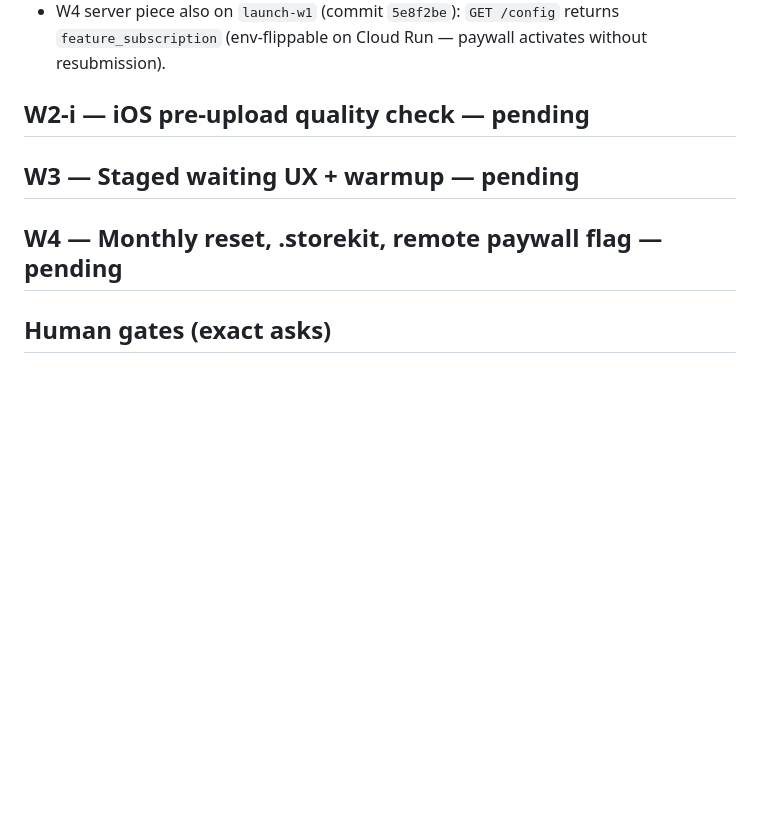
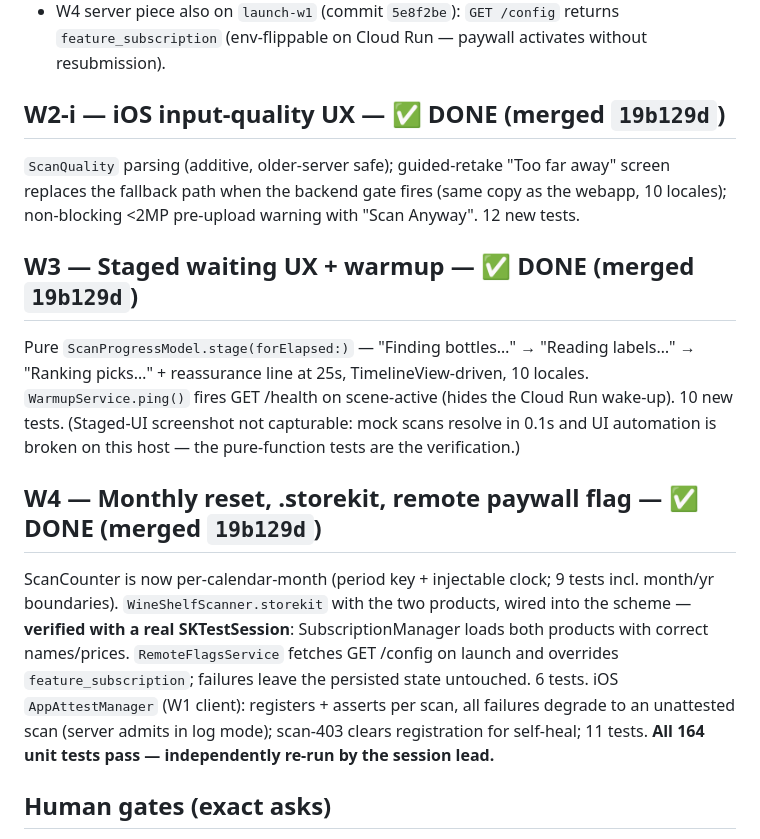
Before and after one commit to jcarlin/wine-shelf-scanner, a Markdown page: docs/LAUNCH_EXECUTION_LOG.md, the part around the change. Drawn GitHub-style; blank space fills up the shorter version.

Commit message:
launch log: iOS phase 2 complete (164/164), all W0-W4 workstreams closed
Co-Authored-By: Claude Fable 5 <noreply@anthropic.com>

```diff
--- a/docs/LAUNCH_EXECUTION_LOG.md
+++ b/docs/LAUNCH_EXECUTION_LOG.md
@@ -75,11 +75,30 @@ the ≥20-photo accuracy re-proof (W2-A) is a **human gate** (photo trip).
 - W4 server piece also on `launch-w1` (commit `5e8f2be`): `GET /config` returns
   `feature_subscription` (env-flippable on Cloud Run — paywall activates without resubmission).
 
-## W2-i — iOS pre-upload quality check — pending
+## W2-i — iOS input-quality UX — ✅ DONE (merged `19b129d`)
 
-## W3 — Staged waiting UX + warmup — pending
+`ScanQuality` parsing (additive, older-server safe); guided-retake "Too far away" screen
+replaces the fallback path when the backend gate fires (same copy as the webapp, 10 locales);
+non-blocking <2MP pre-upload warning with "Scan Anyway". 12 new tests.
 
-## W4 — Monthly reset, .storekit, remote paywall flag — pending
+## W3 — Staged waiting UX + warmup — ✅ DONE (merged `19b129d`)
+
+Pure `ScanProgressModel.stage(forElapsed:)` — "Finding bottles…" → "Reading labels…" →
+"Ranking picks…" + reassurance line at 25s, TimelineView-driven, 10 locales.
+`WarmupService.ping()` fires GET /health on scene-active (hides the Cloud Run wake-up).
+10 new tests. (Staged-UI screenshot not capturable: mock scans resolve in 0.1s and UI
+automation is broken on this host — the pure-function tests are the verification.)
+
+## W4 — Monthly reset, .storekit, remote paywall flag — ✅ DONE (merged `19b129d`)
+
+ScanCounter is now per-calendar-month (period key + injectable clock; 9 tests incl. month/yr
+boundaries). `WineShelfScanner.storekit` with the two products, wired into the scheme —
+**verified with a real SKTestSession**: SubscriptionManager loads both products with correct
+names/prices. `RemoteFlagsService` fetches GET /config on launch and overrides
+`feature_subscription`; failures leave the persisted state untouched. 6 tests.
+iOS `AppAttestManager` (W1 client): registers + asserts per scan, all failures degrade to an
+unattested scan (server admits in log mode); scan-403 clears registration for self-heal;
+11 tests. **All 164 unit tests pass — independently re-run by the session lead.**
 
 ## Human gates (exact asks)
 
```
